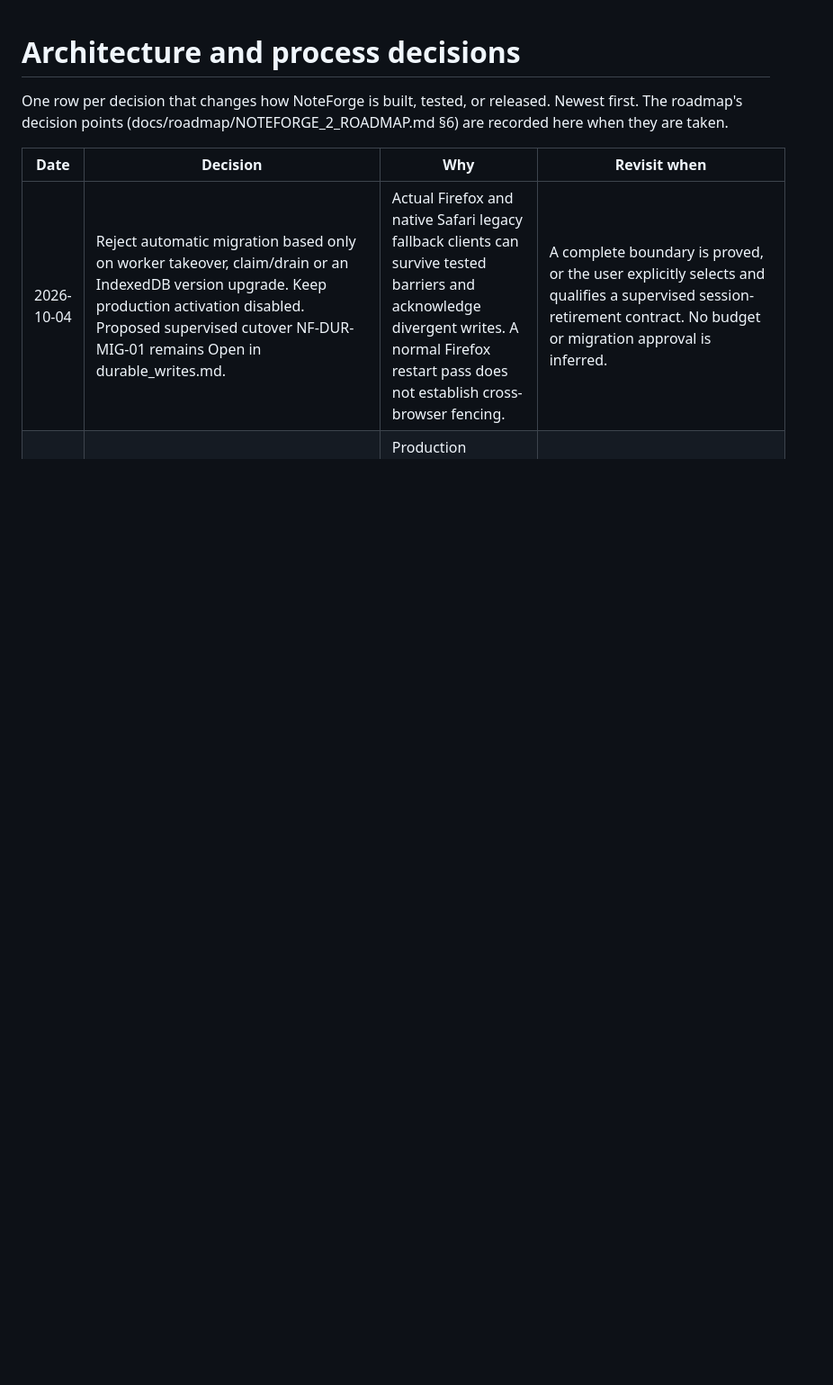
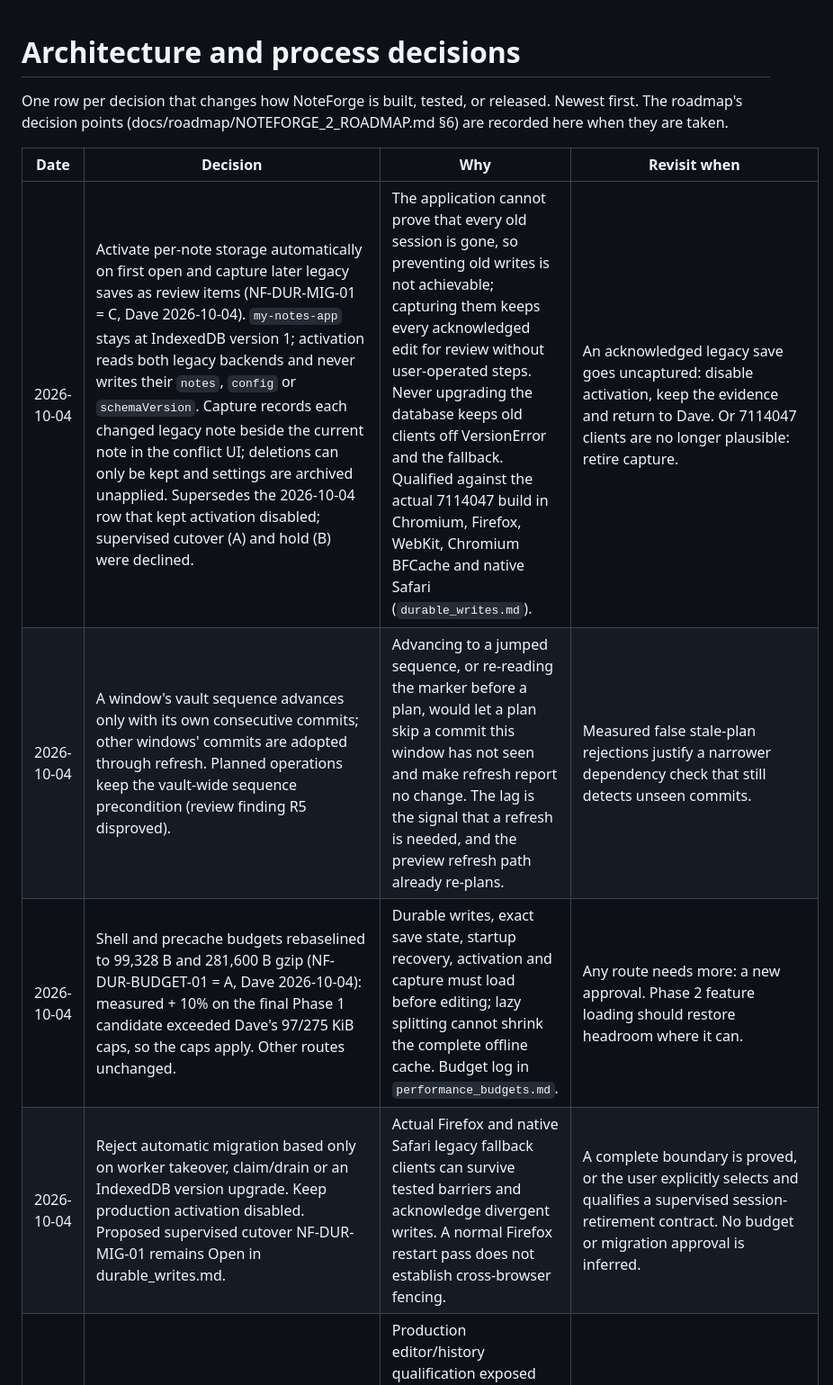
Before and after one commit to DaveHomeAssist/noteforge, a Markdown page: docs/architecture/decisions.md, the part around the change. Shown at 90% size. GitHub-like rendering; blank space fills up the shorter version.

Commit message:
docs(decisions): record option C, the sequence rule and the capped budgets
Adds the 2026-10-04 decision-log rows that PR35 implemented: automatic
activation with legacy-save capture (NF-DUR-MIG-01 = C, Dave 2026-10-04),
superseding the row that kept activation disabled; the vault-sequence rule
behind review finding R5; and the capped shell/precache rebaseline
(NF-DUR-BUDGET-01 = A, Dave 2026-10-04).

```diff
--- a/docs/architecture/decisions.md
+++ b/docs/architecture/decisions.md
@@ -6,6 +6,9 @@ are recorded here when they are taken.
 
 | Date | Decision | Why | Revisit when |
 | --- | --- | --- | --- |
+| 2026-10-04 | Activate per-note storage automatically on first open and capture later legacy saves as review items (NF-DUR-MIG-01 = C, Dave 2026-10-04). `my-notes-app` stays at IndexedDB version 1; activation reads both legacy backends and never writes their `notes`, `config` or `schemaVersion`. Capture records each changed legacy note beside the current note in the conflict UI; deletions can only be kept and settings are archived unapplied. Supersedes the 2026-10-04 row that kept activation disabled; supervised cutover (A) and hold (B) were declined. | The application cannot prove that every old session is gone, so preventing old writes is not achievable; capturing them keeps every acknowledged edit for review without user-operated steps. Never upgrading the database keeps old clients off VersionError and the fallback. Qualified against the actual 7114047 build in Chromium, Firefox, WebKit, Chromium BFCache and native Safari (`durable_writes.md`). | An acknowledged legacy save goes uncaptured: disable activation, keep the evidence and return to Dave. Or 7114047 clients are no longer plausible: retire capture. |
+| 2026-10-04 | A window's vault sequence advances only with its own consecutive commits; other windows' commits are adopted through refresh. Planned operations keep the vault-wide sequence precondition (review finding R5 disproved). | Advancing to a jumped sequence, or re-reading the marker before a plan, would let a plan skip a commit this window has not seen and make refresh report no change. The lag is the signal that a refresh is needed, and the preview refresh path already re-plans. | Measured false stale-plan rejections justify a narrower dependency check that still detects unseen commits. |
+| 2026-10-04 | Shell and precache budgets rebaselined to 99,328 B and 281,600 B gzip (NF-DUR-BUDGET-01 = A, Dave 2026-10-04): measured + 10% on the final Phase 1 candidate exceeded Dave's 97/275 KiB caps, so the caps apply. Other routes unchanged. | Durable writes, exact save state, startup recovery, activation and capture must load before editing; lazy splitting cannot shrink the complete offline cache. Budget log in `performance_budgets.md`. | Any route needs more: a new approval. Phase 2 feature loading should restore headroom where it can. |
 | 2026-10-04 | Reject automatic migration based only on worker takeover, claim/drain or an IndexedDB version upgrade. Keep production activation disabled. Proposed supervised cutover NF-DUR-MIG-01 remains Open in durable_writes.md. | Actual Firefox and native Safari legacy fallback clients can survive tested barriers and acknowledge divergent writes. A normal Firefox restart pass does not establish cross-browser fencing. | A complete boundary is proved, or the user explicitly selects and qualifies a supervised session-retirement contract. No budget or migration approval is inferred. |
 | 2026-10-04 | Database and property-index notifications coalesce sidebar redraws to one animation frame; explicit renders cancel the queued redraw. Property reconciliation copies only requested changed sources, skips metadata-only changes, and rebuilds missing indexes on replacement Note objects. Sorts reuse one locale comparator. | Production editor/history qualification exposed WebKit input delays from full-vault copying, unnecessary YAML work and repeated sidebar redraws during metadata changes. Writes, editor refresh and conditional mutation checks remain immediate. Derived presentation reads the latest model at its frame. | The maintained 1000/5000-note production tests or interaction budget regress; future view indexes may narrow sorting further without weakening planned-commit preconditions. |
 | 2026-10-04 | Basic startup recovery ships in the shell; a separate storage archive preserves every object store and namespaced fallback value without portable conversion. It reads the actual database version without upgrading. | Recovery cannot depend on its own failed lazy asset. Schema-aware note export omits future namespaces and history. A versioned structured-value graph preserves binary/source identities while unsupported values fail explicitly; independent backends and browser key-generator limits remain disclosed. | A schema-compatible archive restore workflow is authorized, or measured archive size requires streaming. Old-client migration activation remains separately gated. |
```
